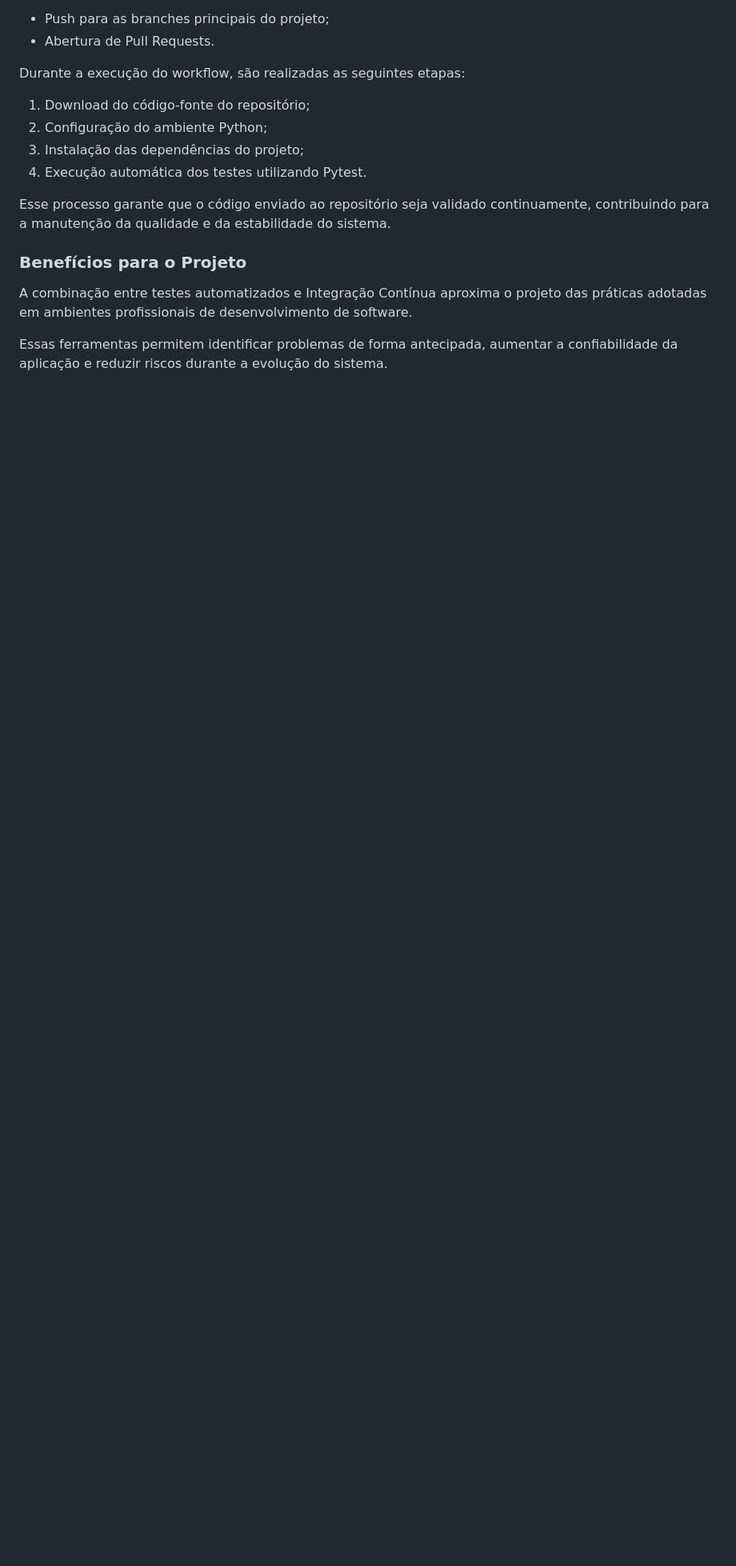
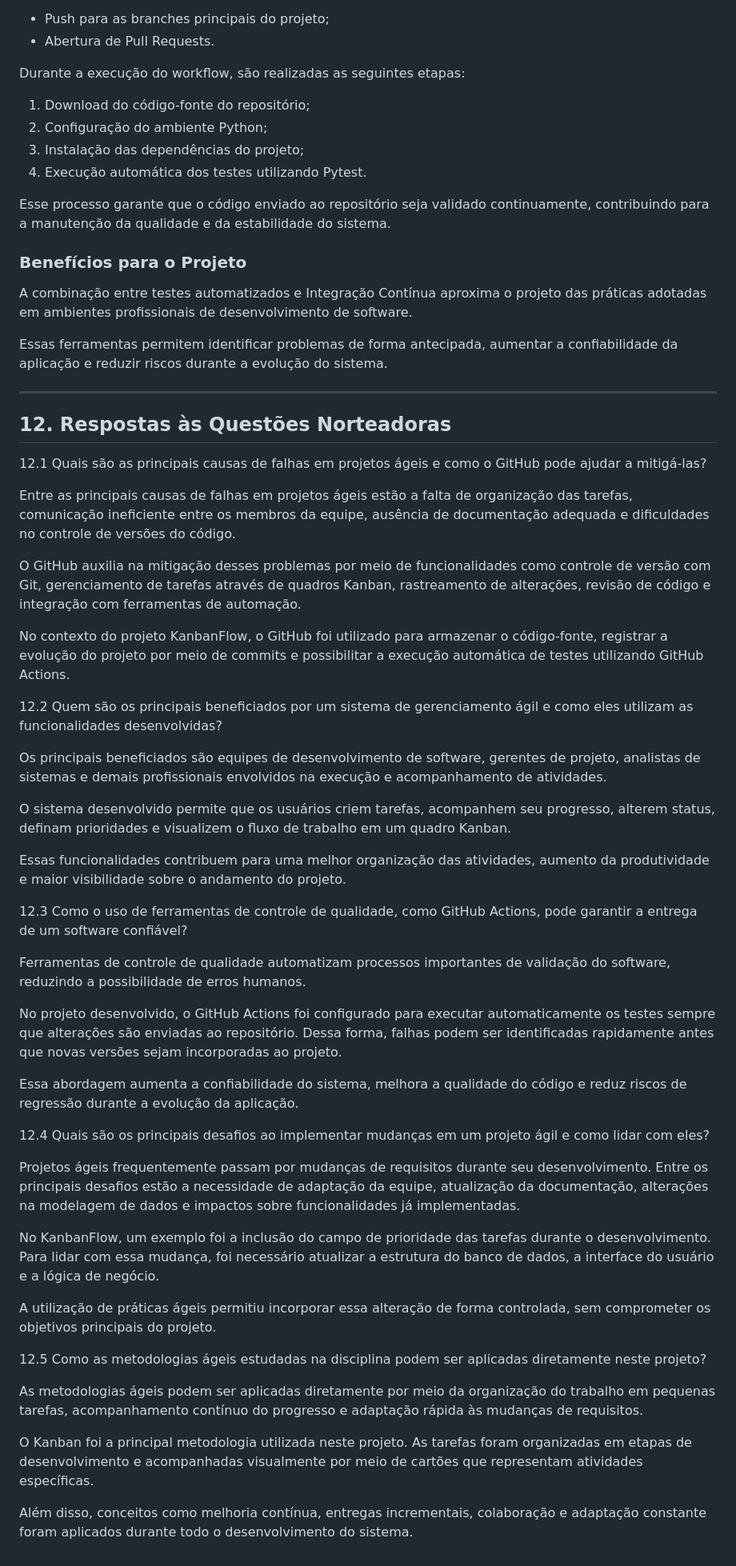
Before and after one commit to leonardobarros050710-boop/Software-Engineering-Faculdade3Semestre, a Markdown page: docs/documentacao_projeto.md, the part around the change. Shown at 80% size. GitHub-like rendering; blank space fills up the shorter version.

Commit message:
docs: adiciona respostas às questões norteadoras

```diff
--- a/docs/documentacao_projeto.md
+++ b/docs/documentacao_projeto.md
@@ -227,3 +227,47 @@ Esse processo garante que o código enviado ao repositório seja validado contin
 A combinação entre testes automatizados e Integração Contínua aproxima o projeto das práticas adotadas em ambientes profissionais de desenvolvimento de software.
 
 Essas ferramentas permitem identificar problemas de forma antecipada, aumentar a confiabilidade da aplicação e reduzir riscos durante a evolução do sistema.
+
+---
+
+## 12. Respostas às Questões Norteadoras
+
+12.1 Quais são as principais causas de falhas em projetos ágeis e como o GitHub pode ajudar a mitigá-las?
+
+Entre as principais causas de falhas em projetos ágeis estão a falta de organização das tarefas, comunicação ineficiente entre os membros da equipe, ausência de documentação adequada e dificuldades no controle de versões do código.
+
+O GitHub auxilia na mitigação desses problemas por meio de funcionalidades como controle de versão com Git, gerenciamento de tarefas através de quadros Kanban, rastreamento de alterações, revisão de código e integração com ferramentas de automação.
+
+No contexto do projeto KanbanFlow, o GitHub foi utilizado para armazenar o código-fonte, registrar a evolução do projeto por meio de commits e possibilitar a execução automática de testes utilizando GitHub Actions.
+
+12.2 Quem são os principais beneficiados por um sistema de gerenciamento ágil e como eles utilizam as funcionalidades desenvolvidas?
+
+Os principais beneficiados são equipes de desenvolvimento de software, gerentes de projeto, analistas de sistemas e demais profissionais envolvidos na execução e acompanhamento de atividades.
+
+O sistema desenvolvido permite que os usuários criem tarefas, acompanhem seu progresso, alterem status, definam prioridades e visualizem o fluxo de trabalho em um quadro Kanban.
+
+Essas funcionalidades contribuem para uma melhor organização das atividades, aumento da produtividade e maior visibilidade sobre o andamento do projeto.
+
+12.3 Como o uso de ferramentas de controle de qualidade, como GitHub Actions, pode garantir a entrega de um software confiável?
+
+Ferramentas de controle de qualidade automatizam processos importantes de validação do software, reduzindo a possibilidade de erros humanos.
+
+No projeto desenvolvido, o GitHub Actions foi configurado para executar automaticamente os testes sempre que alterações são enviadas ao repositório. Dessa forma, falhas podem ser identificadas rapidamente antes que novas versões sejam incorporadas ao projeto.
+
+Essa abordagem aumenta a confiabilidade do sistema, melhora a qualidade do código e reduz riscos de regressão durante a evolução da aplicação.
+
+12.4 Quais são os principais desafios ao implementar mudanças em um projeto ágil e como lidar com eles?
+
+Projetos ágeis frequentemente passam por mudanças de requisitos durante seu desenvolvimento. Entre os principais desafios estão a necessidade de adaptação da equipe, atualização da documentação, alterações na modelagem de dados e impactos sobre funcionalidades já implementadas.
+
+No KanbanFlow, um exemplo foi a inclusão do campo de prioridade das tarefas durante o desenvolvimento. Para lidar com essa mudança, foi necessário atualizar a estrutura do banco de dados, a interface do usuário e a lógica de negócio.
+
+A utilização de práticas ágeis permitiu incorporar essa alteração de forma controlada, sem comprometer os objetivos principais do projeto.
+
+12.5 Como as metodologias ágeis estudadas na disciplina podem ser aplicadas diretamente neste projeto?
+
+As metodologias ágeis podem ser aplicadas diretamente por meio da organização do trabalho em pequenas tarefas, acompanhamento contínuo do progresso e adaptação rápida às mudanças de requisitos.
+
+O Kanban foi a principal metodologia utilizada neste projeto. As tarefas foram organizadas em etapas de desenvolvimento e acompanhadas visualmente por meio de cartões que representam atividades específicas.
+
+Além disso, conceitos como melhoria contínua, entregas incrementais, colaboração e adaptação constante foram aplicados durante todo o desenvolvimento do sistema.
```
